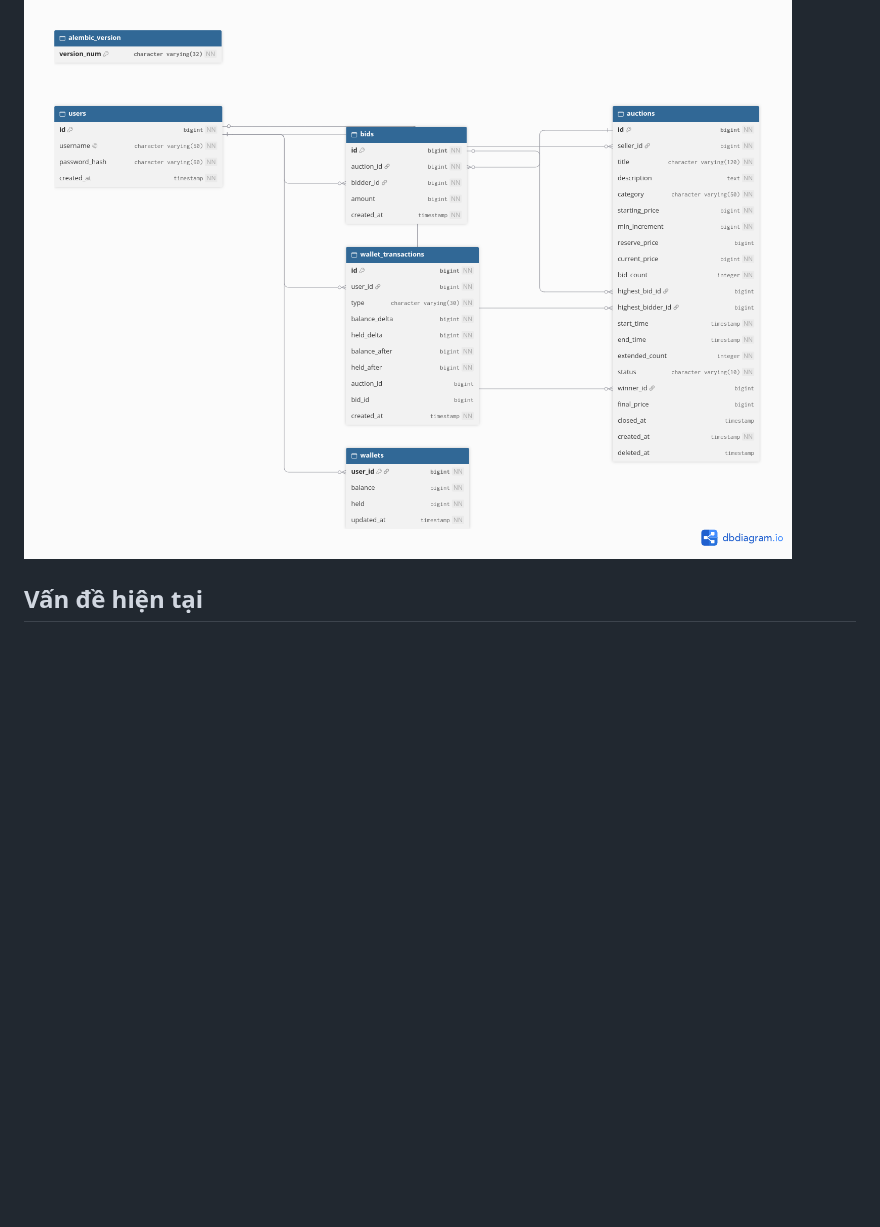
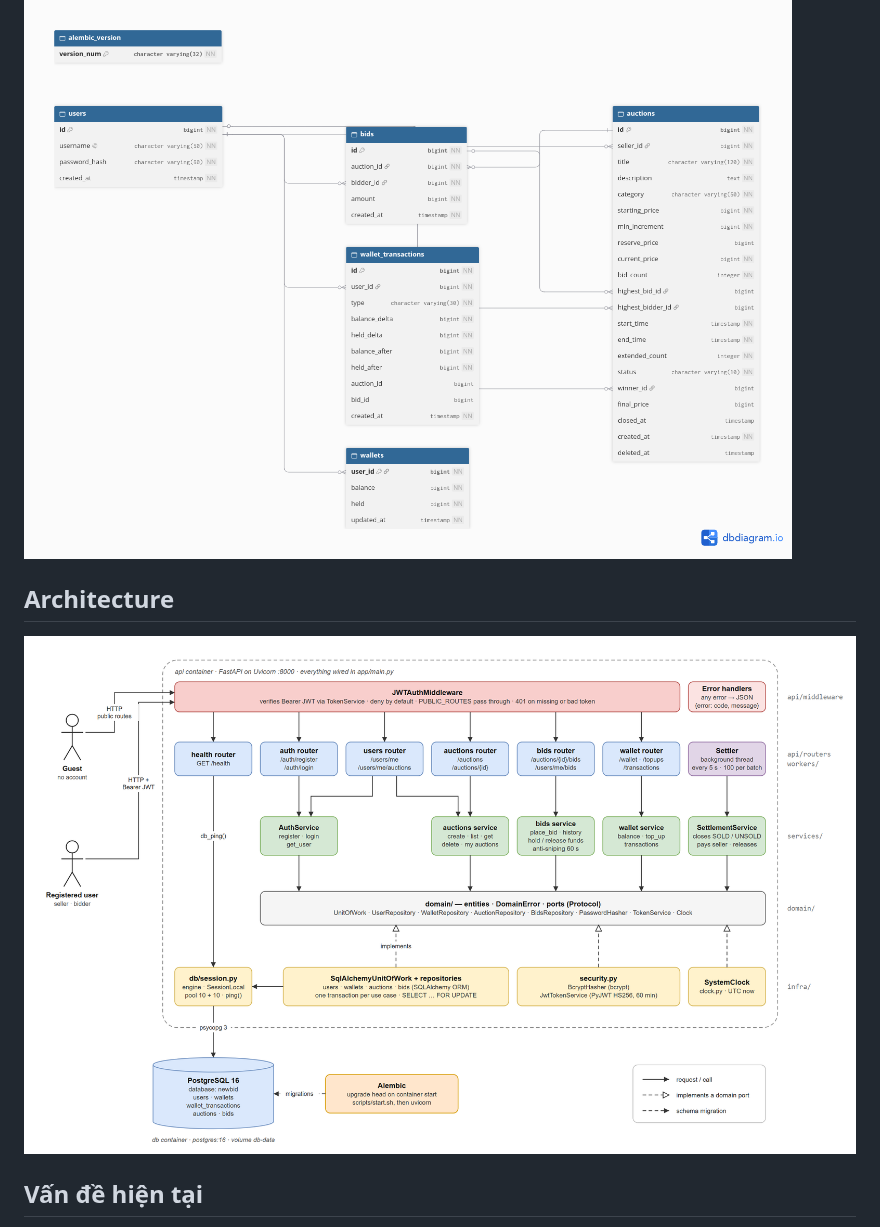
Before and after one commit to thdabezt/NewBid88, a Markdown page: README.md, the part around the change. Drawn GitHub-style; pictures changed too: architecture.png (added); blank space fills up the shorter version.

Commit message:
docs: add architecture to README

```diff
--- a/README.md
+++ b/README.md
@@ -91,6 +91,10 @@ Nằm trong `/docs` của mã nguồn.
 
 ![Database Schema](database_schema.png)
 
+## Architecture
+
+![Architecture](architecture.png)
+
 ## Vấn đề hiện tại
 
 - Số lượng bid lớn: Khi một lượng lớn số người bid một lúc, số tiền bid của của nhiều người sẽ bị một người vượt qua và nhận thông báo “giá đã vượt qua” -> chờ vô ích.
```
